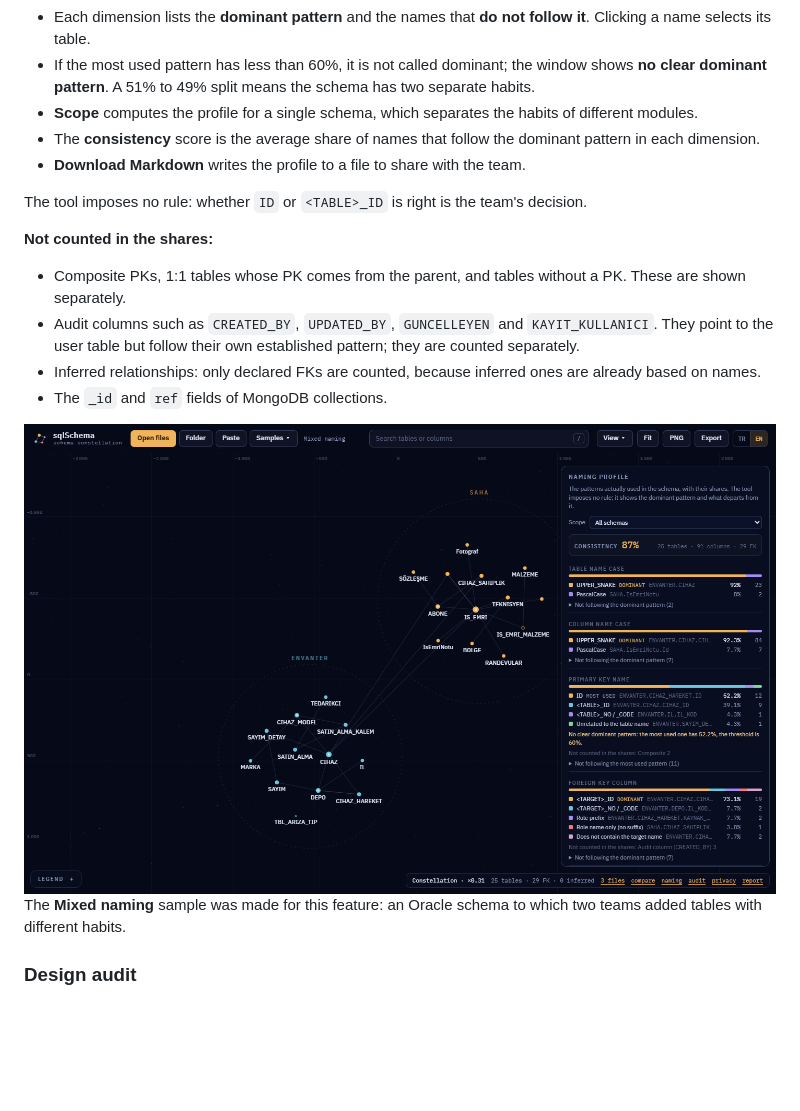
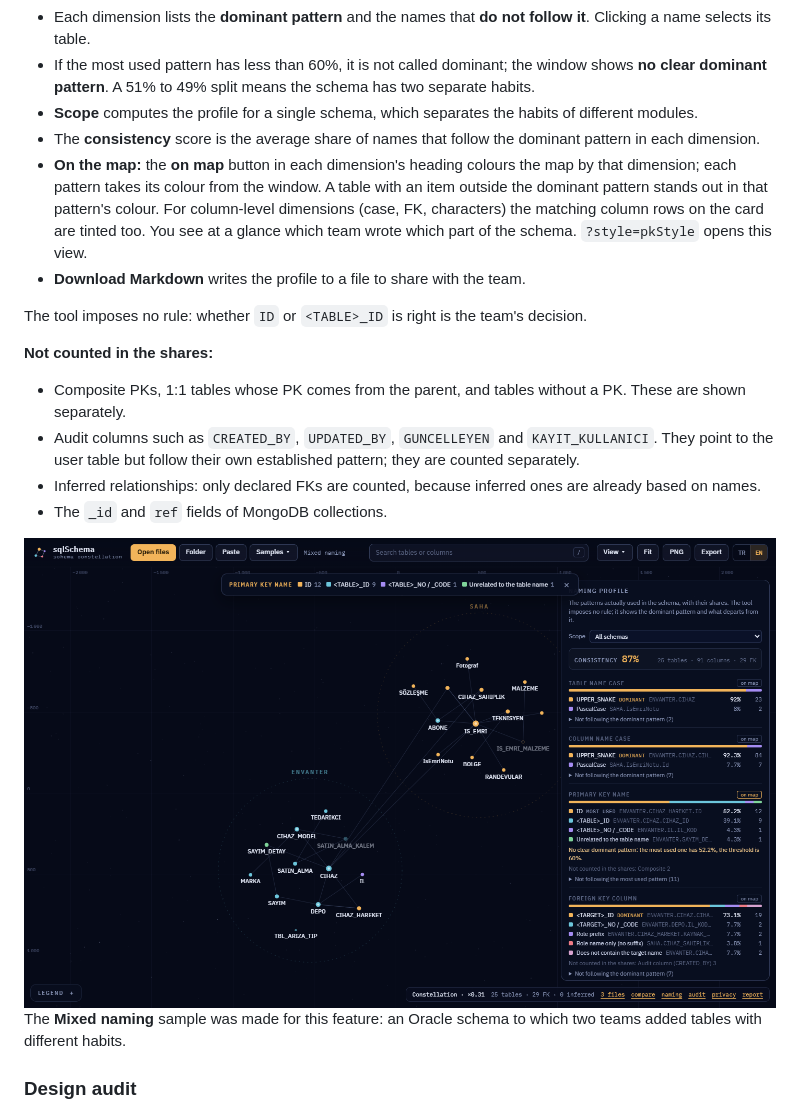
Before and after one commit to umitkrkmz/sqlSchema, a Markdown page: README.md, the part around one of its changes. GitHub-like rendering; pictures changed too: docs/images/en/adlandirma-profili.png; blank space fills up the shorter version.

```diff
--- a/README.md
+++ b/README.md
@@ -1076,6 +1077,7 @@ When a team has no written naming standard, the first step is to see what the sc
 - If the most used pattern has less than 60%, it is not called dominant; the window shows **no clear dominant pattern**. A 51% to 49% split means the schema has two separate habits.
 - **Scope** computes the profile for a single schema, which separates the habits of different modules.
 - The **consistency** score is the average share of names that follow the dominant pattern in each dimension.
+- **On the map:** the **on map** button in each dimension's heading colours the map by that dimension; each pattern takes its colour from the window. A table with an item outside the dominant pattern stands out in that pattern's colour. For column-level dimensions (case, FK, characters) the matching column rows on the card are tinted too. You see at a glance which team wrote which part of the schema. `?style=pkStyle` opens this view.
 - **Download Markdown** writes the profile to a file to share with the team.
 
 The tool imposes no rule: whether `ID` or `<TABLE>_ID` is right is the team's decision.
```
Also changed, not shown: other parts of README.md (+1 -0 lines), CHANGELOG.md (+5 -0 lines), docs/images/tr/adlandirma-profili.png, 6 other files.
